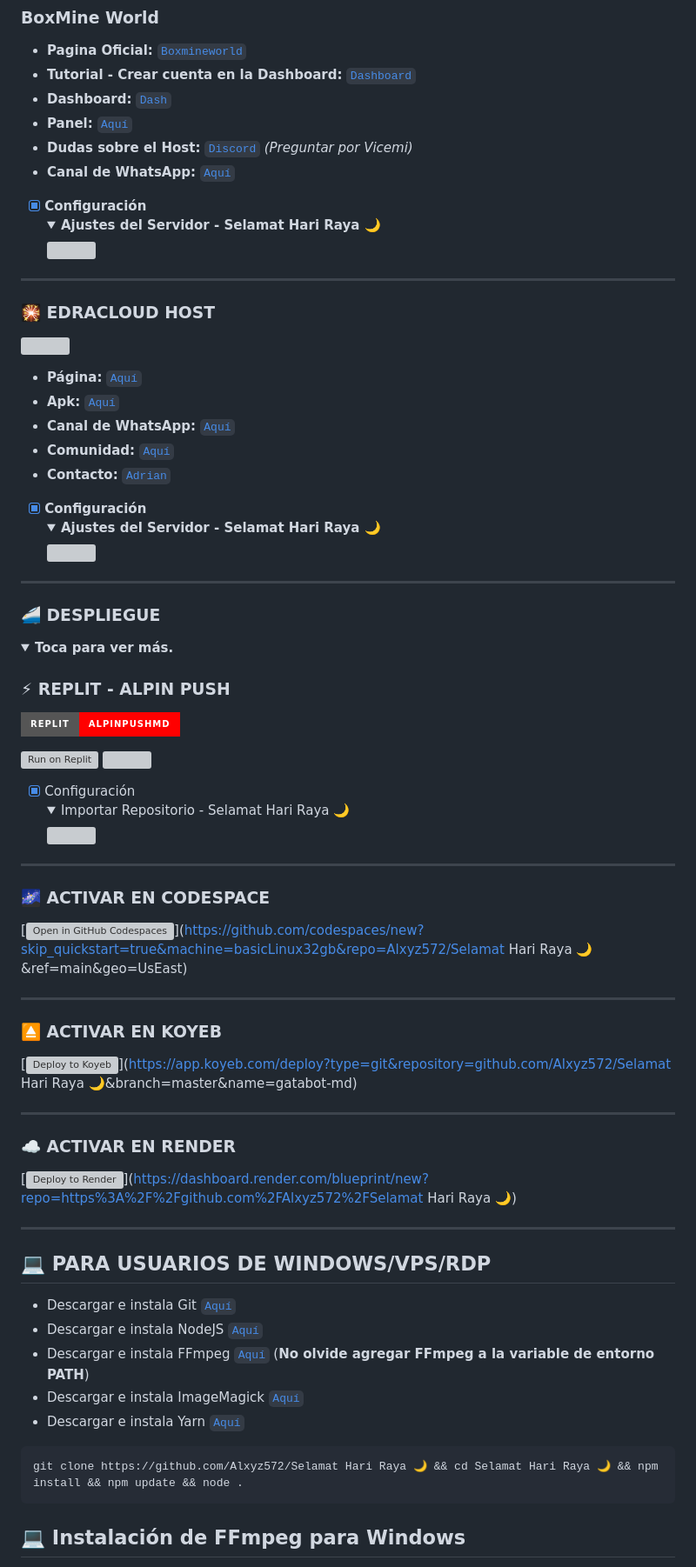
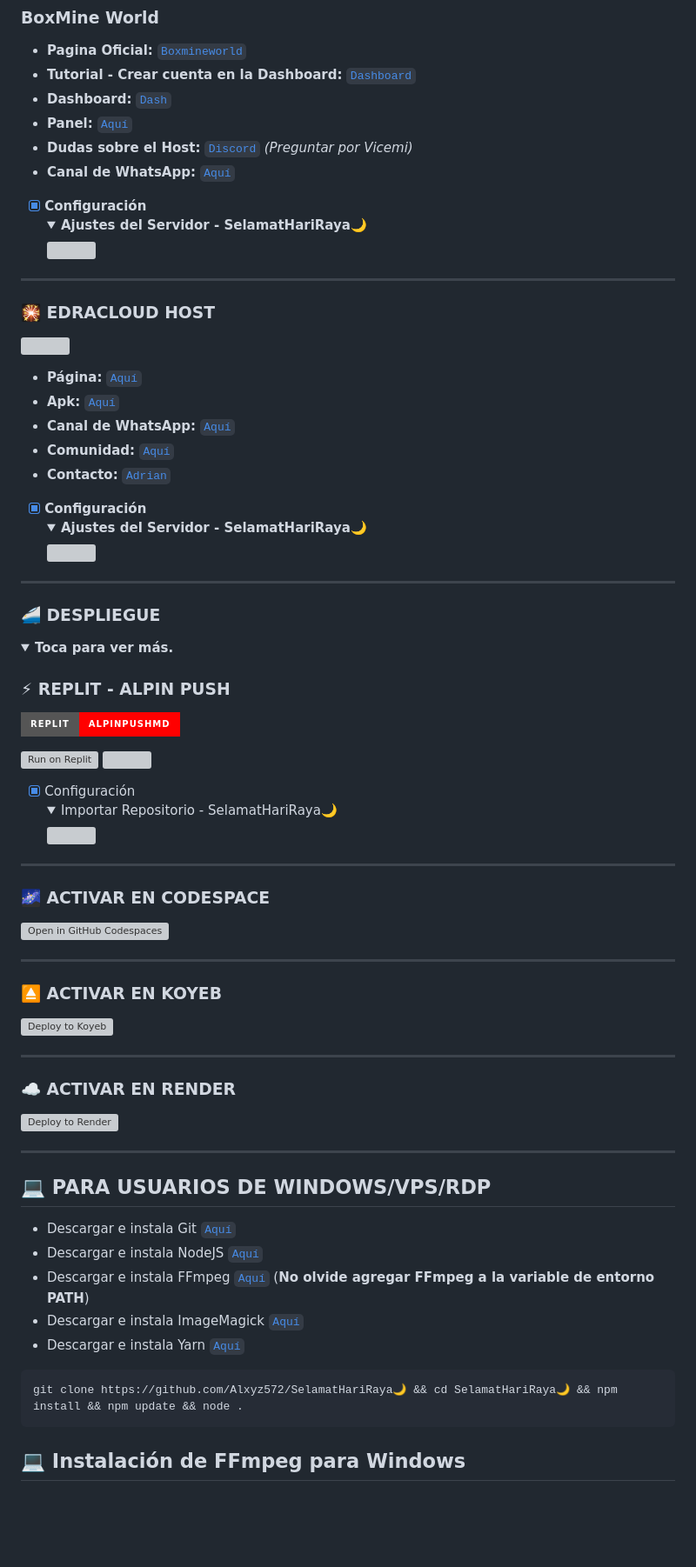
Before and after one commit to ALxyz572/Selamat-Hari-Raya-, a Markdown page: README.md, the part around one of its changes. Shown at 87% size. Rendered like a GitHub page; folded sections open; badges without logos; blank space fills up the shorter version; grey boxes are pictures that could not be loaded.

````diff
--- a/README.md
+++ b/README.md
@@ -271,7 +271,7 @@ grep -q 'bash\|wget' <(dpkg -l) || apt install -y bash wget && wget -O - https:/
 - **Dudas sobre el Host:** [`Discord`](https://discord.gg/84qsr4v) _(Preguntar por Vicemi)_
 - **Canal de WhatsApp:** [`Aquí`](https://whatsapp.com/channel/0029Va71C1q2UPBOICnxu83r)
 
-- [x] **Configuración** <details><summary>**Ajustes del Servidor - Selamat Hari Raya 🌙**</summary><img src="https://i.imgur.com/tD3NQSR.jpeg"></details>
+- [x] **Configuración** <details><summary>**Ajustes del Servidor - SelamatHariRaya🌙**</summary><img src="https://i.imgur.com/tD3NQSR.jpeg"></details>
 -----
 ### 🎇 EDRACLOUD HOST
 <a href="https://test.crxsmods.site"><img src="https://qu.ax/pXdEg.jpg" height="130px"></a>
@@ -282,7 +282,7 @@ grep -q 'bash\|wget' <(dpkg -l) || apt install -y bash wget && wget -O - https:/
 - **Comunidad:** [`Aquí`](https://chat.whatsapp.com/HT9YFbWTuqO0DQrq6Xxhvx)
 - **Contacto:** [`Adrian`](https://wa.me/595976126756)
 
-- [x] **Configuración** <details><summary>**Ajustes del Servidor - Selamat Hari Raya 🌙**</summary><img src="https://i.imgur.com/jD7AT0x.png"></details>
+- [x] **Configuración** <details><summary>**Ajustes del Servidor - SelamatHariRaya🌙**</summary><img src="https://i.imgur.com/jD7AT0x.png"></details>
 -----
 ### 🚄 DESPLIEGUE
 <details>
@@ -296,17 +296,17 @@ grep -q 'bash\|wget' <(dpkg -l) || apt install -y bash wget && wget -O - https:/
 
-- [x] Configuración <details><summary>Importar Repositorio - Selamat Hari Raya 🌙</summary><img src="https://i.imgur.com/GQyRnMf.jpg"></details>
+- [x] Configuración <details><summary>Importar Repositorio - SelamatHariRaya🌙</summary><img src="https://i.imgur.com/GQyRnMf.jpg"></details>
 ----
 ### 🌌 **ACTIVAR EN CODESPACE**
 
-[![Open in GitHub Codespaces](https://github.com/codespaces/badge.svg)](https://github.com/codespaces/new?skip_quickstart=true&machine=basicLinux32gb&repo=Alxyz572/Selamat Hari Raya 🌙&ref=main&geo=UsEast)
+[![Open in GitHub Codespaces](https://github.com/codespaces/badge.svg)](https://github.com/codespaces/new?skip_quickstart=true&machine=basicLinux32gb&repo=Alxyz572/SelamatHariRaya🌙&ref=main&geo=UsEast)
 
 -----
 ### ⏏️ **ACTIVAR EN KOYEB**
-[![Deploy to Koyeb](https://binbashbanana.github.io/deploy-buttons/buttons/remade/koyeb.svg)](https://app.koyeb.com/deploy?type=git&repository=github.com/Alxyz572/Selamat Hari Raya 🌙&branch=master&name=gatabot-md)
+[![Deploy to Koyeb](https://binbashbanana.github.io/deploy-buttons/buttons/remade/koyeb.svg)](https://app.koyeb.com/deploy?type=git&repository=github.com/Alxyz572/SelamatHariRaya🌙&branch=master&name=gatabot-md)
 
 ------------------
 ### ☁️ ACTIVAR EN RENDER
-[![Deploy to Render](https://binbashbanana.github.io/deploy-buttons/buttons/remade/render.svg)](https://dashboard.render.com/blueprint/new?repo=https%3A%2F%2Fgithub.com%2FAlxyz572%2FSelamat Hari Raya 🌙)
+[![Deploy to Render](https://binbashbanana.github.io/deploy-buttons/buttons/remade/render.svg)](https://dashboard.render.com/blueprint/new?repo=https%3A%2F%2Fgithub.com%2FAlxyz572%2FSelamatHariRaya🌙)
 
 ------------------
 ## 💻 PARA USUARIOS DE WINDOWS/VPS/RDP
@@ -317,7 +317,7 @@ grep -q 'bash\|wget' <(dpkg -l) || apt install -y bash wget && wget -O - https:/
 * Descargar e instala ImageMagick [`Aquí`](https://imagemagick.org/script/download.php)
 * Descargar e instala Yarn [`Aquí`](https://classic.yarnpkg.com/en/docs/install#windows-stable)
 ```bash
-git clone https://github.com/Alxyz572/Selamat Hari Raya 🌙 && cd Selamat Hari Raya 🌙 && npm install && npm update && node .
+git clone https://github.com/Alxyz572/SelamatHariRaya🌙 && cd SelamatHariRaya🌙 && npm install && npm update && node .
 ```
 ## 💻 Instalación de FFmpeg para Windows
 * Descarga cualquiera de las versiones de FFmpeg disponibles haciendo clic en [FFmpeg](https://www.gyan.dev/ffmpeg/builds/).
````
Also changed, not shown: other parts of README.md (+51 -51 lines).
